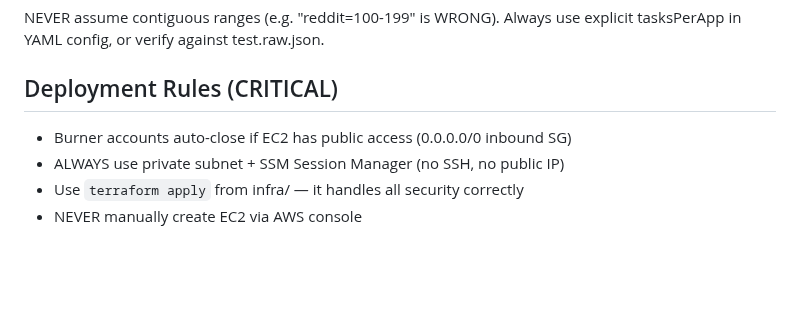
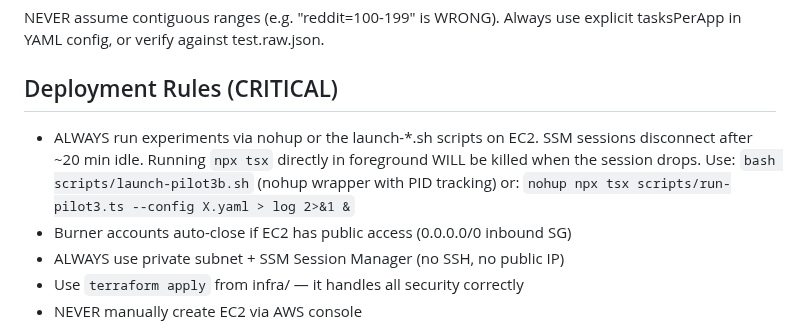
Before and after one commit to Alex-jjh/ai-agent-accessibility, a Markdown page: .kiro/steering/project-context.md, the part around the change. Rendered like a GitHub page; blank space fills up the shorter version.

Commit message:
docs(steering): Add mandatory nohup rule for EC2 experiments
SSM sessions disconnect after ~20 min idle, killing foreground processes.
All experiment runs MUST use nohup or launch-*.sh scripts.

```diff
--- a/.kiro/steering/project-context.md
+++ b/.kiro/steering/project-context.md
@@ -84,6 +84,11 @@ Always use explicit tasksPerApp in YAML config, or verify against test.raw.json.
 
 ## Deployment Rules (CRITICAL)
 
+- ALWAYS run experiments via nohup or the launch-*.sh scripts on EC2.
+  SSM sessions disconnect after ~20 min idle. Running `npx tsx` directly
+  in foreground WILL be killed when the session drops. Use:
+  `bash scripts/launch-pilot3b.sh` (nohup wrapper with PID tracking)
+  or: `nohup npx tsx scripts/run-pilot3.ts --config X.yaml > log 2>&1 &`
 - Burner accounts auto-close if EC2 has public access (0.0.0.0/0 inbound SG)
 - ALWAYS use private subnet + SSM Session Manager (no SSH, no public IP)
 - Use `terraform apply` from infra/ — it handles all security correctly
```
